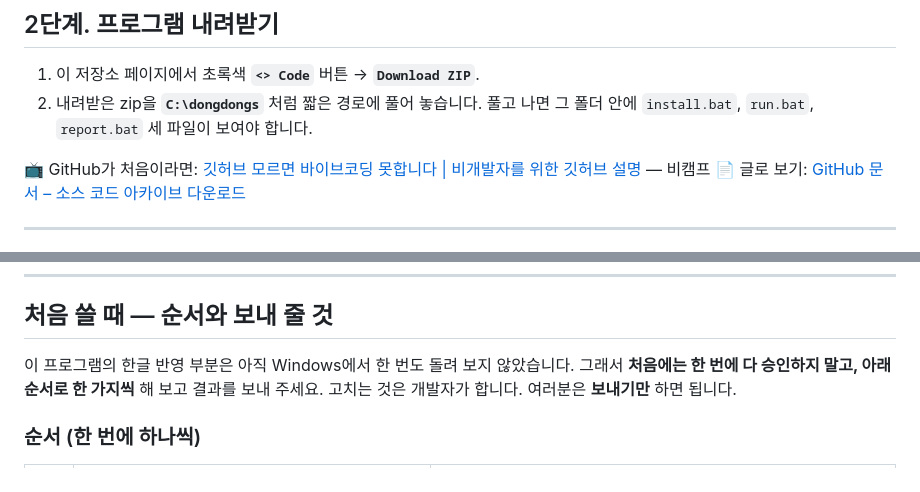
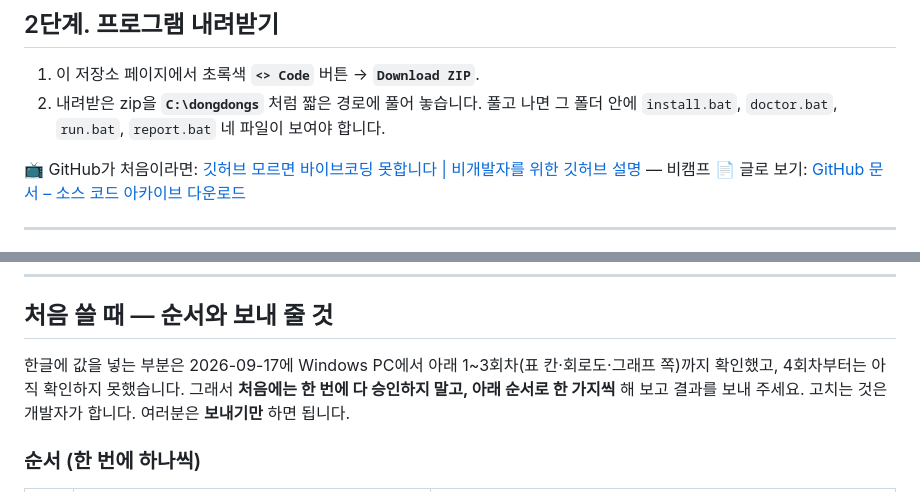
Before and after one commit to diskeyd/dongdongs, a Markdown page: README.md, 2 parts joined by grey strips. GitHub-like rendering.

Commit message:
Update docs for Windows rounds 1-3 passing, the four .bat files and width-fit pictures

```diff
--- a/README.md
+++ b/README.md
@@ -45,7 +45,7 @@
 ## 2단계. 프로그램 내려받기
 
 1. 이 저장소 페이지에서 초록색 **`<> Code`** 버튼 → **`Download ZIP`**.
-2. 내려받은 zip을 **`C:\dongdongs`** 처럼 짧은 경로에 풀어 놓습니다. 풀고 나면 그 폴더 안에 `install.bat`, `run.bat`, `report.bat` 세 파일이 보여야 합니다.
+2. 내려받은 zip을 **`C:\dongdongs`** 처럼 짧은 경로에 풀어 놓습니다. 풀고 나면 그 폴더 안에 `install.bat`, `doctor.bat`, `run.bat`, `report.bat` 네 파일이 보여야 합니다.
 
 📺 GitHub가 처음이라면: [깃허브 모르면 바이브코딩 못합니다 | 비개발자를 위한 깃허브 설명](https://www.youtube.com/watch?v=-vBtNVK49ls) — 비캠프
 📄 글로 보기: [GitHub 문서 – 소스 코드 아카이브 다운로드](https://docs.github.com/ko/repositories/working-with-files/using-files/downloading-source-code-archives)
@@ -189,7 +189,7 @@ GEMINI_API_KEY=여기에_키_붙여넣기
 
 ## 처음 쓸 때 — 순서와 보내 줄 것
 
-이 프로그램의 한글 반영 부분은 아직 Windows에서 한 번도 돌려 보지 않았습니다. 그래서 **처음에는 한 번에 다 승인하지 말고, 아래 순서로 한 가지씩** 해 보고 결과를 보내 주세요. 고치는 것은 개발자가 합니다. 여러분은 **보내기만** 하면 됩니다.
+한글에 값을 넣는 부분은 2026-09-17에 Windows PC에서 아래 1~3회차(표 칸·회로도·그래프 쪽)까지 확인했고, 4회차부터는 아직 확인하지 못했습니다. 그래서 **처음에는 한 번에 다 승인하지 말고, 아래 순서로 한 가지씩** 해 보고 결과를 보내 주세요. 고치는 것은 개발자가 합니다. 여러분은 **보내기만** 하면 됩니다.
 
 ### 순서 (한 번에 하나씩)
 
```
Also changed, not shown: docs/개발.md (+11 -11 lines).
